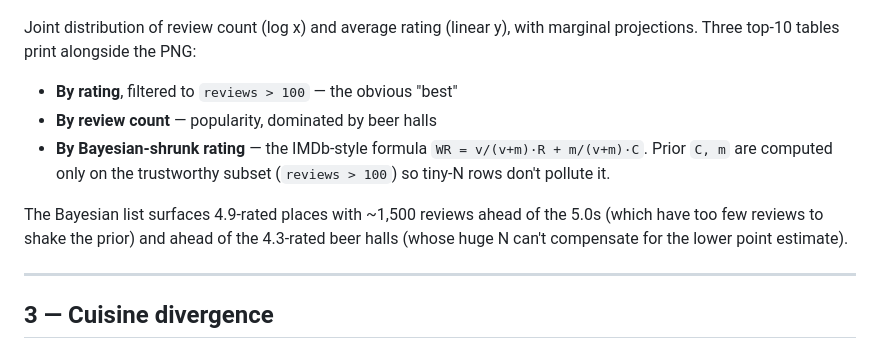
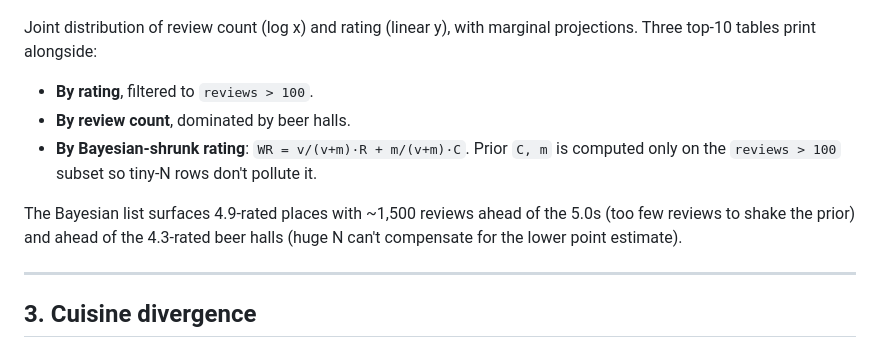
Before and after one commit to Migelo/googlemaps-scraper, a Markdown page: README.md, the part around one of its changes. Drawn GitHub-style.

```diff
--- a/README.md
+++ b/README.md
@@ -27,22 +29,22 @@ crash never marks a tile complete without its places on disk.
 
 ![2D histogram with marginals](munich_rating_2d_hist.png)
 
-Joint distribution of review count (log x) and average rating (linear y), with
-marginal projections. Three top-10 tables print alongside the PNG:
+Joint distribution of review count (log x) and rating (linear y), with
+marginal projections. Three top-10 tables print alongside:
 
-- **By rating**, filtered to `reviews > 100` — the obvious "best"
-- **By review count** — popularity, dominated by beer halls
-- **By Bayesian-shrunk rating** — the IMDb-style formula
-  `WR = v/(v+m)·R + m/(v+m)·C`. Prior `C, m` are computed only on the
-  trustworthy subset (`reviews > 100`) so tiny-N rows don't pollute it.
+- **By rating**, filtered to `reviews > 100`.
+- **By review count**, dominated by beer halls.
+- **By Bayesian-shrunk rating**: `WR = v/(v+m)·R + m/(v+m)·C`. Prior `C, m`
+  is computed only on the `reviews > 100` subset so tiny-N rows don't
+  pollute it.
 
-The Bayesian list surfaces 4.9-rated places with ~1,500 reviews ahead of the 5.0s
-(which have too few reviews to shake the prior) and ahead of the 4.3-rated beer
-halls (whose huge N can't compensate for the lower point estimate).
+The Bayesian list surfaces 4.9-rated places with ~1,500 reviews ahead of
+the 5.0s (too few reviews to shake the prior) and ahead of the 4.3-rated
+beer halls (huge N can't compensate for the lower point estimate).
 
 ---
 
-## 3 — Cuisine divergence
+## 3. Cuisine divergence
 
 ![JSD heatmap](munich_jsd_heatmap.png)
 
```
Also changed, not shown: other parts of README.md (+70 -98 lines).
